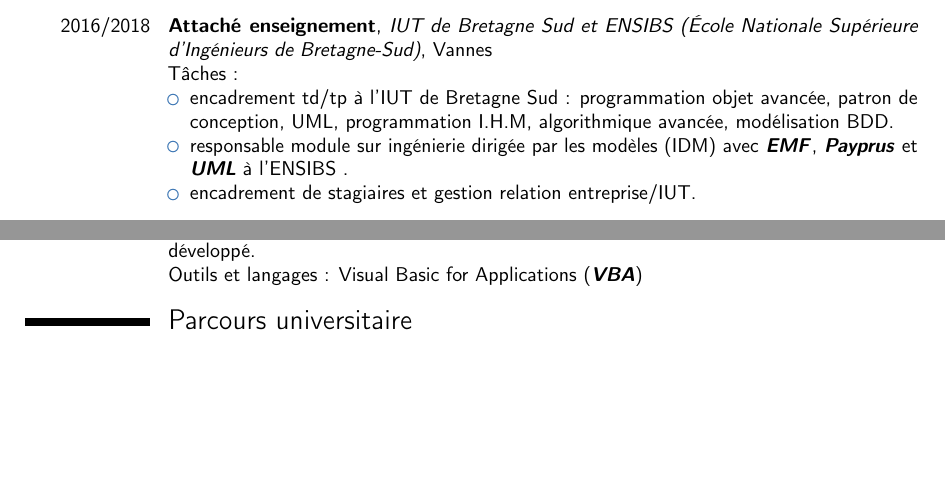
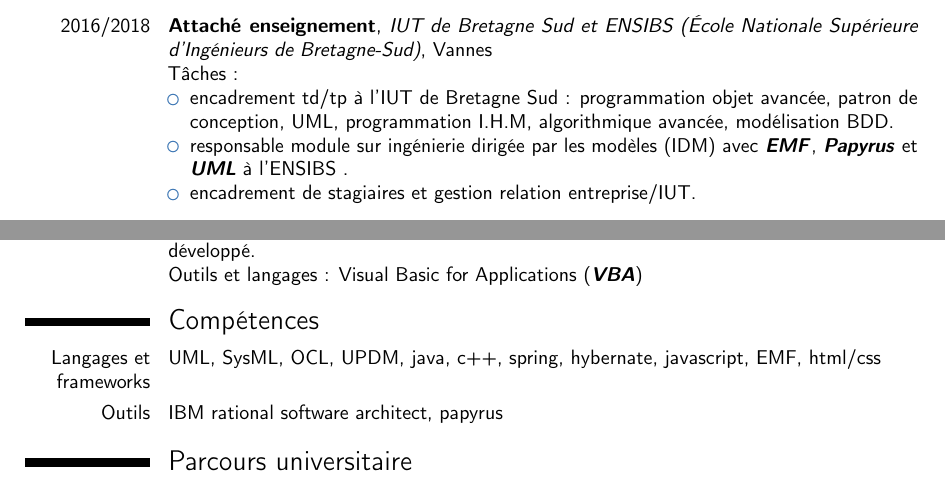
Before and after one commit to fpetitdemang/CV---candidat-ing-nieur-logiciel, a LaTeX CV (cv-complet.tex): two parts of pages 1 and 2 of 2, joined at a grey line, cut so that both start at the same text, the shorter picture padded with empty space. Compiled offline with pdfLaTeX.

Commit message:
ajout section compétence

```diff
--- a/cv-complet.tex
+++ b/cv-complet.tex
@@ -97,7 +97,7 @@ I.H.M,
 algorithmique avancée, modélisation BDD.
 \item responsable module sur ingénierie
 dirigée par les modèles (IDM) avec \textbf{\textit{EMF}},
-\textbf{\textit{Payprus}} et \textbf{\textit{UML}} à l'ENSIBS .
+\textbf{\textit{Papyrus}} et \textbf{\textit{UML}} à l'ENSIBS .
 \item encadrement de stagiaires et gestion relation entreprise/IUT.
 \end{itemize}}
 
@@ -152,6 +152,12 @@ déploiement du logiciel développé.\\
 Outils et langages : Visual Basic for Applications
 (\textbf{\textit{VBA}})}
 
+\section{Compétences}
+\cvline{Langages et frameworks}{UML, SysML, OCL, UPDM, java, c++, spring, hybernate,
+javascript, EMF, html/css}
+\cvline{Outils}{IBM rational software
+architect, papyrus}
+
 \section{Parcours universitaire}
 \cventry{2014/2018}{Thèse spécialité
 informatique}{Ecole doctoral MathSTIC - UMR IRISA Vannes}{}{}{financement ministériel obtenu sur concours,
```
